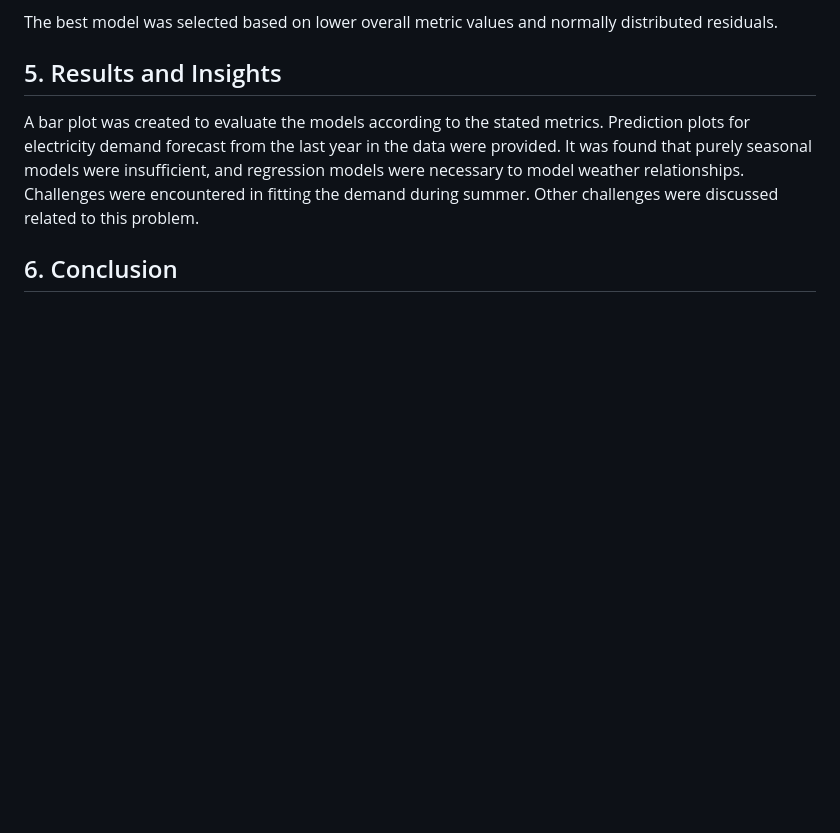
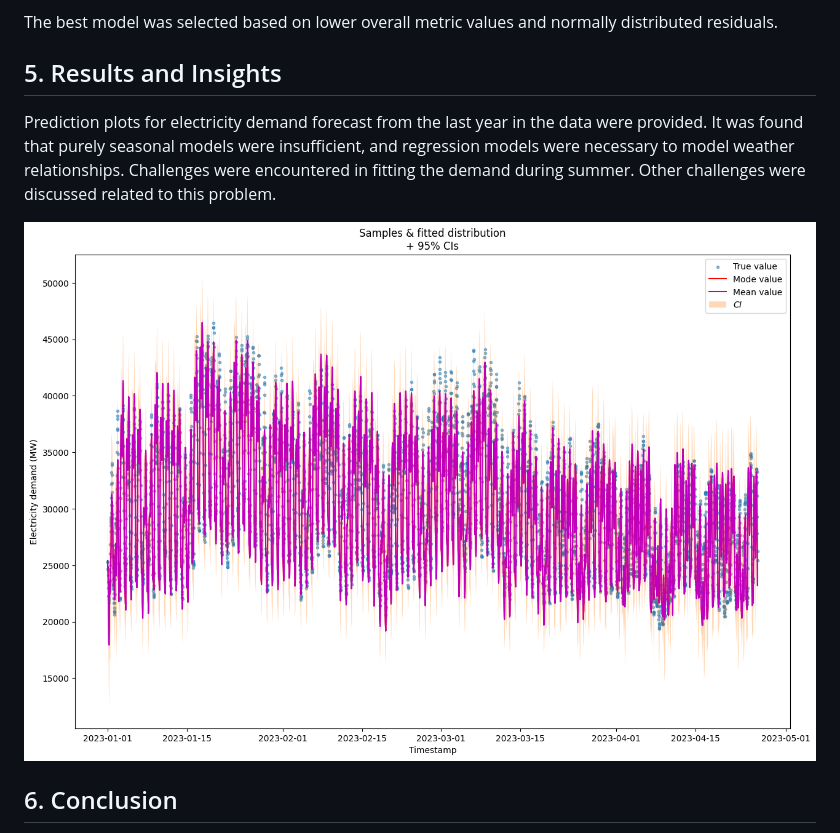
Before and after one commit to avillalon-dev/Forecasting.ElectricityDemand.UK, a Markdown page: README.md, the part around the change. Rendered like a GitHub page; pictures changed too: images/forecast_2023.png (added); blank space fills up the shorter version.

```diff
--- a/README.md
+++ b/README.md
@@ -69,7 +69,9 @@ The models were evaluated using various metrics, including:
 The best model was selected based on lower overall metric values and normally distributed residuals.
 
 ## 5. Results and Insights <a name="results-and-insights"></a>
-A bar plot was created to evaluate the models according to the stated metrics. Prediction plots for electricity demand forecast from the last year in the data were provided. It was found that purely seasonal models were insufficient, and regression models were necessary to model weather relationships. Challenges were encountered in fitting the demand during summer. Other challenges were discussed related to this problem.
+Prediction plots for electricity demand forecast from the last year in the data were provided. It was found that purely seasonal models were insufficient, and regression models were necessary to model weather relationships. Challenges were encountered in fitting the demand during summer. Other challenges were discussed related to this problem.
+
+![Output](images/forecast_2023.png)
 
 ## 6. Conclusion <a name="conclusion"></a>
 In conclusion, this notebook presents the results and findings of the UK electricity demand forecasting project. Through comprehensive analysis and experimentation, the project confirmed that accounting for seasonal features and weather information is crucial to minimize forecasting errors in electricity demand. Models that considered these factors showed improved performance compared to purely seasonal models. After thorough evaluation, the GMLP model emerged as the best performer among the considered models. It exhibited the lowest values for key evaluation metrics, produced normally distributed residuals, and efficiently handled uncertainty. These characteristics solidify the GMLP model as the preferred choice for accurate electricity demand forecasting.
```
Also changed, not shown: README.es.md (+10 -2 lines).
